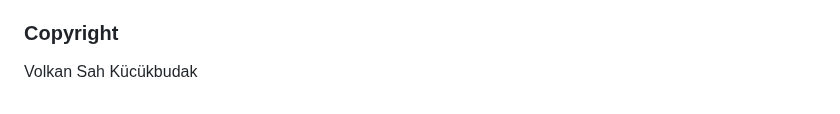
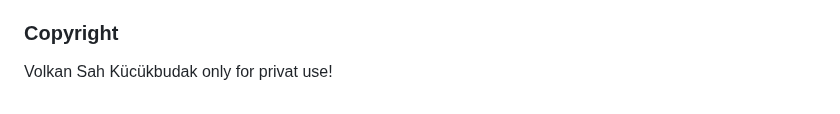
Before and after one commit to VolkanSah/GPT-API-Integration-in-HTML-CSS-with-JS-PHP, a Markdown page: README.md, the part around the change. GitHub-like rendering.

```diff
--- a/README.md
+++ b/README.md
@@ -189,4 +189,4 @@ Testing the Chat Functionality
 That's it! You have successfully integrated the ChatGPT API into your PHP website. You can now customize the chat interface and improve the user experience as needed.
 
 ### Copyright
-Volkan Sah Kücükbudak
+Volkan Sah Kücükbudak only for privat use!
```
